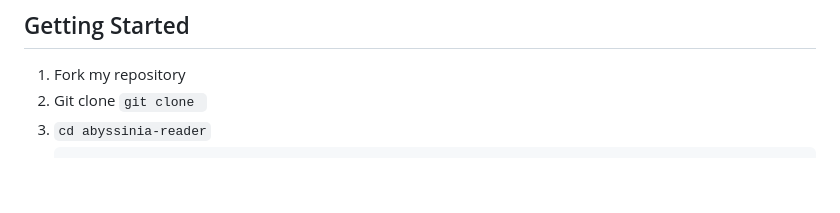
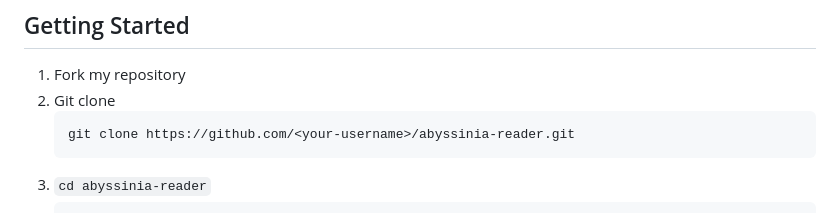
Before and after one commit to beatrix-chan/abyssinia-reader, a Markdown page: README.md, the part around the change. Rendered like a GitHub page; blank space fills up the shorter version.

````diff
--- a/README.md
+++ b/README.md
@@ -52,7 +52,10 @@ The name **Abyssinia Reader** is a direct nod to the Abyssinian cat, emphasizing
 ## Getting Started
 
 1. Fork my repository
-2. Git clone `git clone `
+2. Git clone
+   ```bash
+   git clone https://github.com/<your-username>/abyssinia-reader.git
+   ```
 3. `cd abyssinia-reader`
 4.
     ```bash
````
